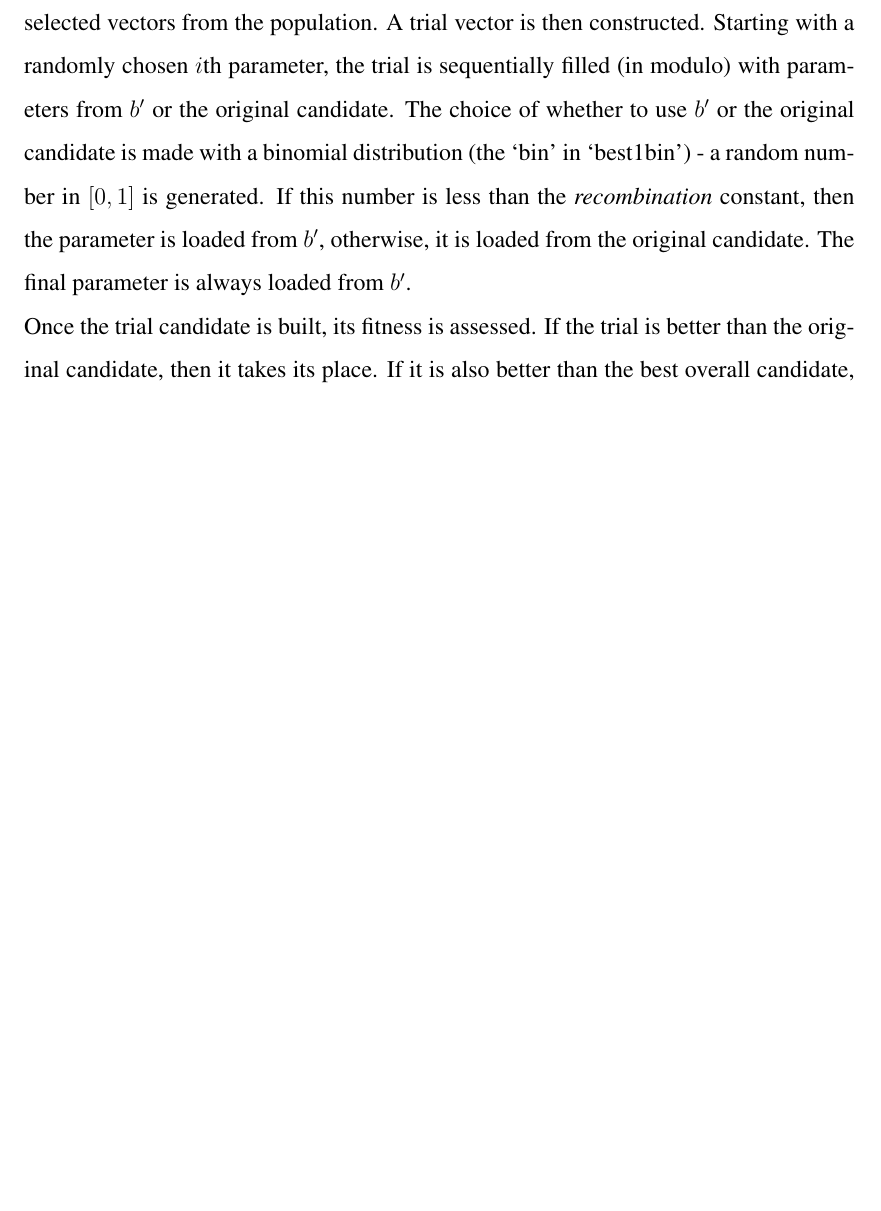
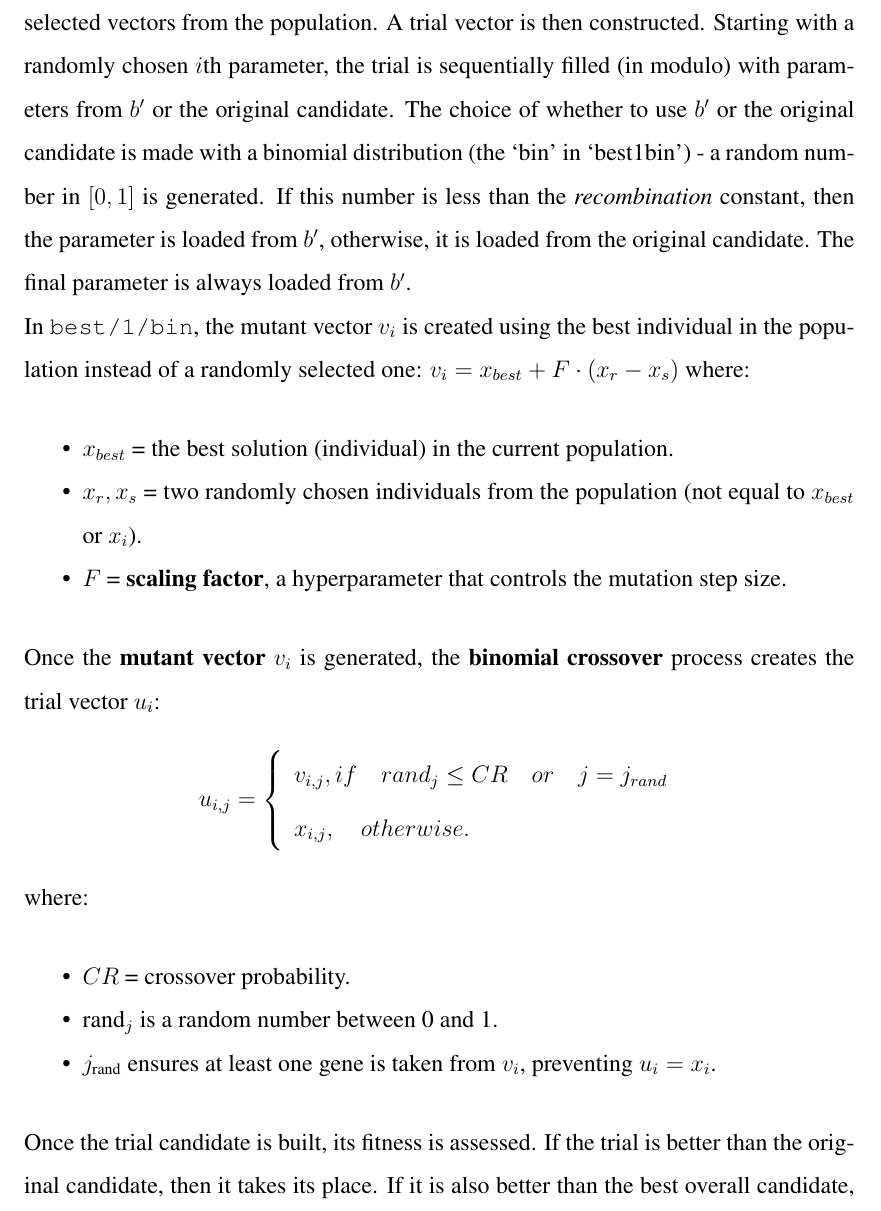
Before and after one commit to Regmii/majorProject, a LaTeX thesis (majorProposal.tex): part of page 34 of 43, cut so that both start at the same text, the shorter picture padded with empty space. Compiled offline with pdfLaTeX.

Commit message:
additions

```diff
--- a/majorProposal.tex
+++ b/majorProposal.tex
@@ -617,6 +617,33 @@ The 'best1bin' strategy is a good starting point binomial distribution. In this
     b' = x_0 + F \cdot (x_{r0} - x_{r1})
 \end{equation}
 where, $F$ is the \textit{mutation} parameter, \(x_0\) is the base vector, \(x_{r0}\) and \(x_{r1}\) are two randomly selected vectors from the population. A trial vector is then constructed. Starting with a randomly chosen $i$th parameter, the trial is sequentially filled (in modulo) with parameters from $b'$ or the original candidate. The choice of whether to use $b'$ or the original candidate is made with a binomial distribution (the ‘bin’ in ‘best1bin’) - a random number in $[0,1]$ is generated. If this number is less than the \textit{recombination} constant, then the parameter is loaded from $b'$, otherwise, it is loaded from the original candidate. The final parameter is always loaded from $b'$.\\
+In \texttt{best/1/bin}, the mutant vector \( v_i \) is created using the best individual in the population instead of a randomly selected one:
+$
+v_i = x_{best} + F \cdot (x_r - x_s)$
+where:
+\begin{itemize}
+    \item \( x_{best} \) = the best solution (individual) in the current population.
+    \item \( x_r, x_s \) = two randomly chosen individuals from the population (not equal to \( x_{best} \) or \( x_i \)).
+    \item \( F \) = \textbf{scaling factor}, a hyperparameter that controls the mutation step size.
+\end{itemize}
+
+Once the \textbf{mutant vector} \( v_i \) is generated, the \textbf{binomial crossover} process creates the trial vector \( u_i \):
+\[
+u_{i,j} =
+\left\{
+\begin{array}{l}
+    v_{i,j}, {if} \quad {rand}_j \leq CR \quad or \quad j = j_{rand}\\[5pt]
+    x_{i,j}, {\quad otherwise.}
+\end{array}
+\right.
+\]
+where:
+\begin{itemize}
+    \item \( CR \) = crossover probability.
+    \item \( \text{rand}_j \) is a random number between 0 and 1.
+    \item \( j_{\text{rand}} \) ensures at least one gene is taken from \( v_i \), preventing \( u_i = x_i \).
+\end{itemize}
+
 Once the trial candidate is built, its fitness is assessed. If the trial is better than the original candidate, then it takes its place. If it is also better than the best overall candidate, it also replaces that.
 
 \subsection{Parameters of Differential Evolution}
```
Also changed, not shown: incremental.png (deleted), majorProposal.pdf, majorProposal.tex (2 more changed lines), 5 other files.
